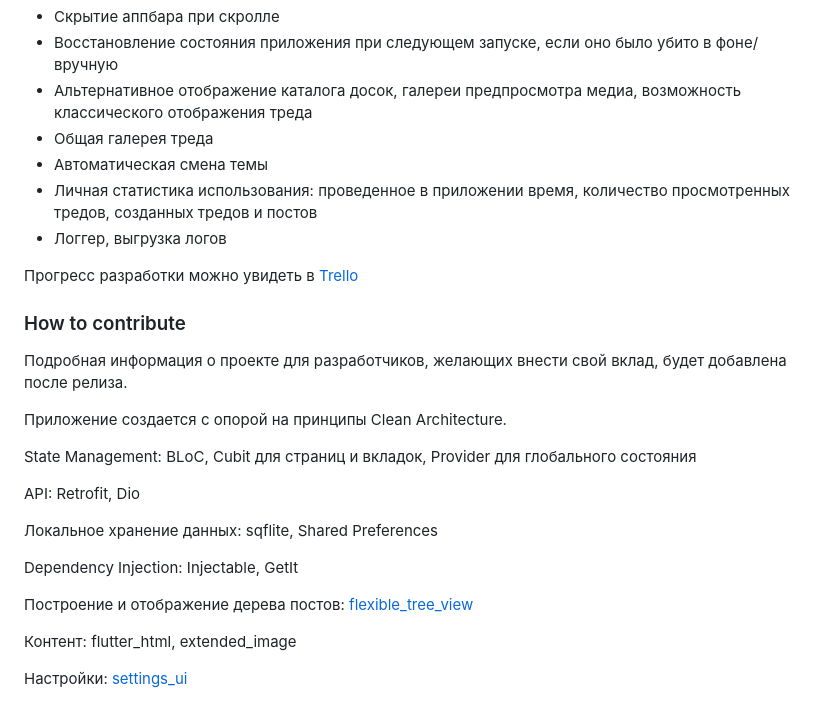
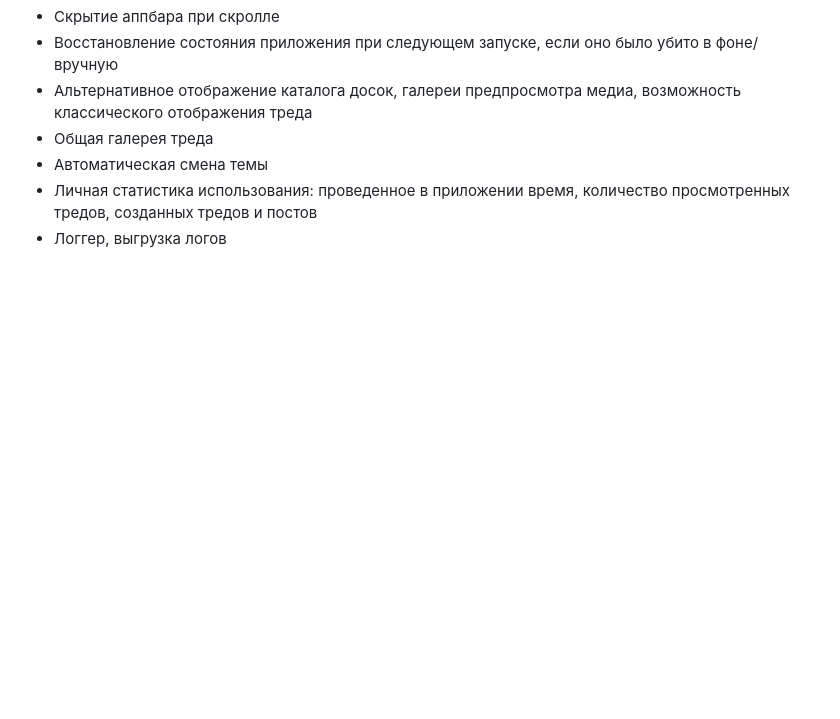
Before and after one commit to radibobovich/treechan, a Markdown page: README.md, the part around the change. Rendered like a GitHub page; blank space fills up the shorter version.

```diff
--- a/README.md
+++ b/README.md
@@ -49,24 +49,3 @@
  - Автоматическая смена темы
  - Личная статистика использования: проведенное в приложении время, количество просмотренных тредов, созданных тредов и постов
  - Логгер, выгрузка логов
-
-Прогресс разработки можно увидеть в [Trello](https://trello.com/b/JxlUBxC0/todo "Trello")
-
-### How to contribute
-Подробная информация о проекте для разработчиков, желающих внести свой вклад, будет добавлена после релиза.
-
-Приложение создается с опорой на принципы Clean Architecture.
-
-State Management: BLoC, Cubit для страниц и вкладок, Provider для глобального состояния
-
-API: Retrofit, Dio
-
-Локальное хранение данных: sqflite, Shared Preferences
-
-Dependency Injection: Injectable, GetIt
-
-Построение и отображение дерева постов: [flexible_tree_view](https://pub.dev/packages/flexible_tree_view)
-
-Контент: flutter_html, extended_image
-
-Настройки: [settings_ui](https://pub.dev/packages/settings_ui)
```
